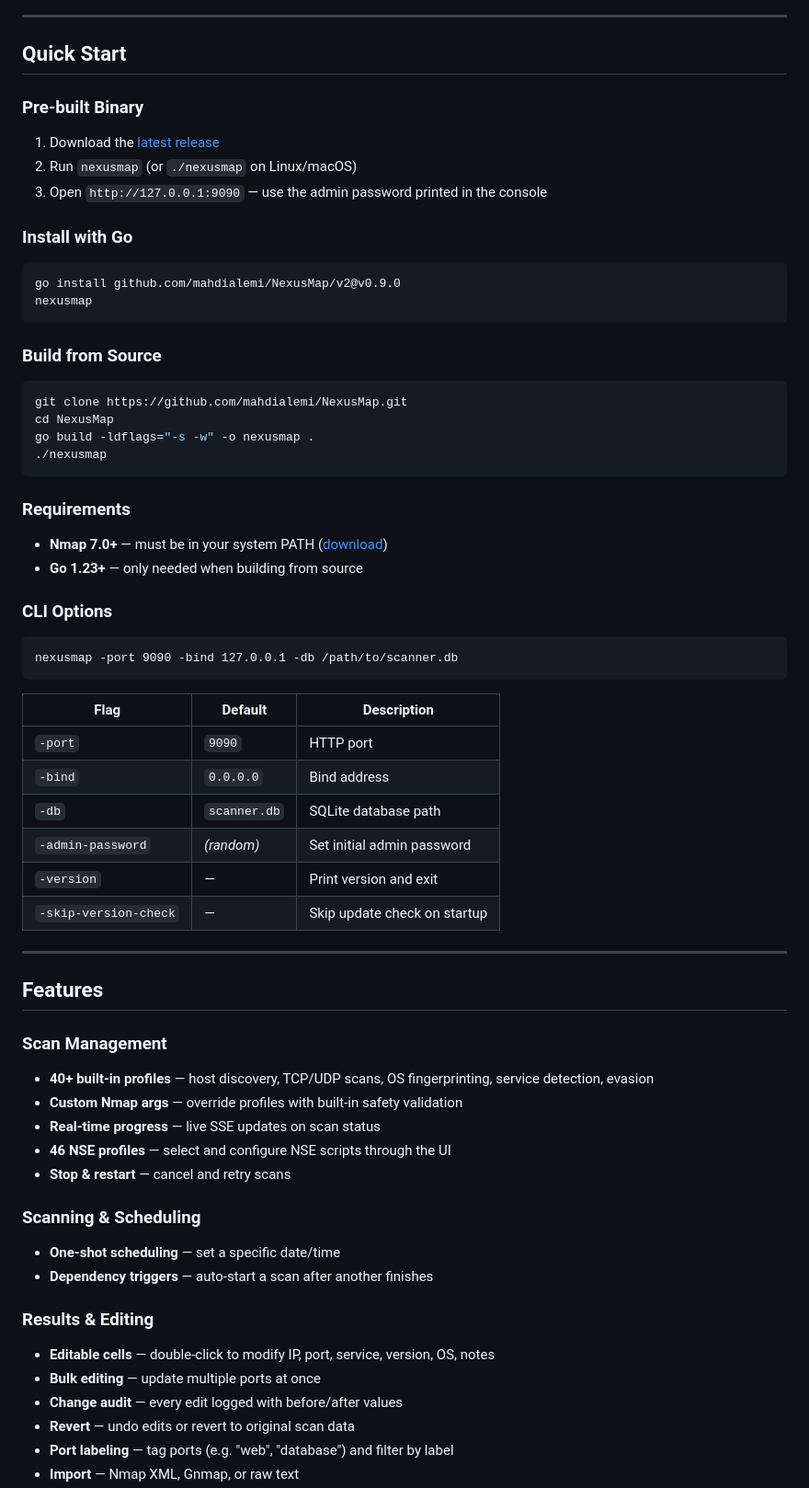
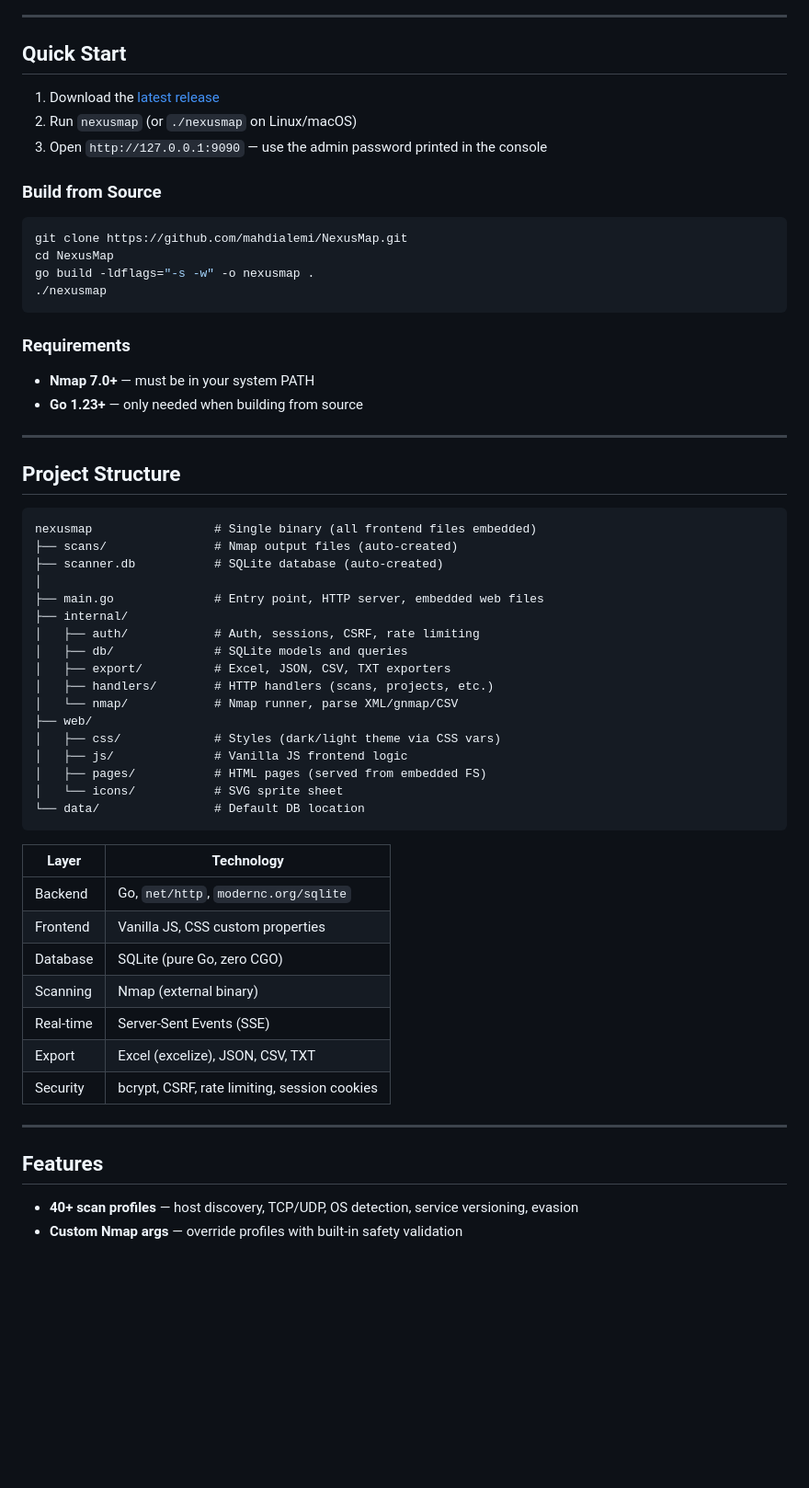
Before and after one commit to mahdialemi/NexusMap, a Markdown page: README.md, the part around one of its changes. Shown at 92% size. Rendered like a GitHub page; blank space fills up the shorter version.

Commit message:
docs: simplify README, add project structure tree, remove go install

````diff
--- a/README.md
+++ b/README.md
@@ -14,16 +14,9 @@
 
 ## Quick Start
 
-### Pre-built Binary
 1. Download the [latest release](https://github.com/mahdialemi/NexusMap/releases)
 2. Run `nexusmap` (or `./nexusmap` on Linux/macOS)
 3. Open `http://127.0.0.1:9090` — use the admin password printed in the console
-
-### Install with Go
-```bash
-go install github.com/mahdialemi/NexusMap/v2@v0.9.0
-nexusmap
-```
 
 ### Build from Source
 ```bash
@@ -34,43 +27,46 @@ go build -ldflags="-s -w" -o nexusmap .
 ```
 
 ### Requirements
-- **Nmap 7.0+** — must be in your system PATH ([download](https://nmap.org/download))
+- **Nmap 7.0+** — must be in your system PATH
 - **Go 1.23+** — only needed when building from source
 
-### CLI Options
+---
+
+## Project Structure
+
 ```
-nexusmap -port 9090 -bind 127.0.0.1 -db /path/to/scanner.db
+nexusmap                 # Single binary (all frontend files embedded)
+├── scans/               # Nmap output files (auto-created)
+├── scanner.db           # SQLite database (auto-created)
+│
+├── main.go              # Entry point, HTTP server, embedded web files
+├── internal/
+│   ├── auth/            # Auth, sessions, CSRF, rate limiting
+│   ├── db/              # SQLite models and queries
+│   ├── export/          # Excel, JSON, CSV, TXT exporters
+│   ├── handlers/        # HTTP handlers (scans, projects, etc.)
+│   └── nmap/            # Nmap runner, parse XML/gnmap/CSV
+├── web/
+│   ├── css/             # Styles (dark/light theme via CSS vars)
+│   ├── js/              # Vanilla JS frontend logic
+│   ├── pages/           # HTML pages (served from embedded FS)
+│   └── icons/           # SVG sprite sheet
+└── data/                # Default DB location
 ```
 
-| Flag | Default | Description |
-|------|---------|-------------|
-| `-port` | `9090` | HTTP port |
-| `-bind` | `0.0.0.0` | Bind address |
-| `-db` | `scanner.db` | SQLite database path |
-| `-admin-password` | *(random)* | Set initial admin password |
-| `-version` | — | Print version and exit |
-| `-skip-version-check` | — | Skip update check on startup |
+| Layer | Technology |
+|---|---|
+| Backend | Go, `net/http`, `modernc.org/sqlite` |
+| Frontend | Vanilla JS, CSS custom properties |
+| Database | SQLite (pure Go, zero CGO) |
+| Scanning | Nmap (external binary) |
+| Real-time | Server-Sent Events (SSE) |
+| Export | Excel (excelize), JSON, CSV, TXT |
+| Security | bcrypt, CSRF, rate limiting, session cookies |
 
 ---
 
 ## Features
 
-### Scan Management
-- **40+ built-in profiles** — host discovery, TCP/UDP scans, OS fingerprinting, service detection, evasion
+- **40+ scan profiles** — host discovery, TCP/UDP, OS detection, service versioning, evasion
 - **Custom Nmap args** — override profiles with built-in safety validation
-- **Real-time progress** — live SSE updates on scan status
-- **46 NSE profiles** — select and configure NSE scripts through the UI
-- **Stop & restart** — cancel and retry scans
-
-### Scanning & Scheduling
-- **One-shot scheduling** — set a specific date/time
-- **Dependency triggers** — auto-start a scan after another finishes
-
-### Results & Editing
-- **Editable cells** — double-click to modify IP, port, service, version, OS, notes
-- **Bulk editing** — update multiple ports at once
-- **Change audit** — every edit logged with before/after values
-- **Revert** — undo edits or revert to original scan data
-- **Port labeling** — tag ports (e.g. "web", "database") and filter by label
-- **Import** — Nmap XML, Gnmap, or raw text
-
````
Also changed, not shown: other parts of README.md (+11 -61 lines).
